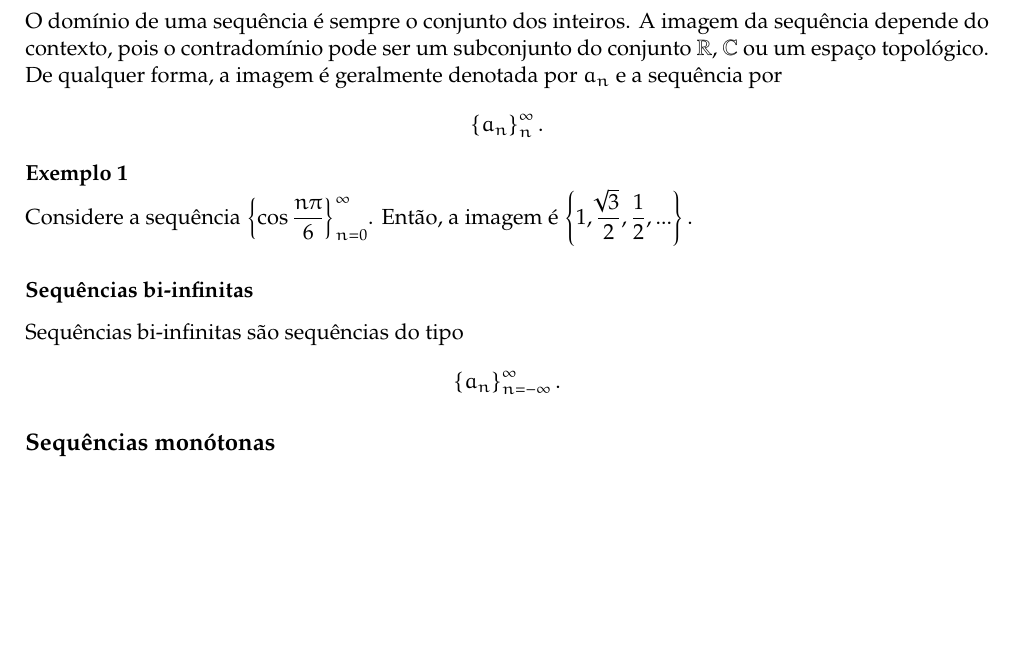
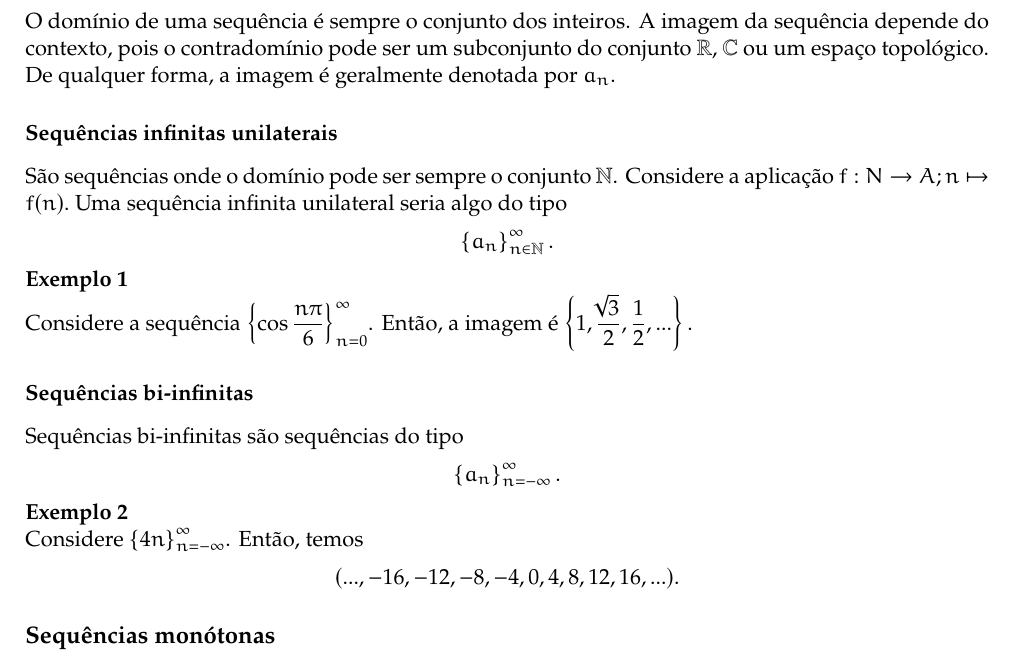
Before and after one commit to ansattz/math-sto, a LaTeX document (analysis/main.tex, which reads analysis/sections/seq.tex): part of page 3 of 3, cut so that both start at the same text, the shorter picture padded with empty space. Compiled offline with pdfLaTeX.

Commit message:
seq. infinitas-unilaterais

```diff
--- a/analysis/sections/seq.tex
+++ b/analysis/sections/seq.tex
@@ -1,17 +1,19 @@
 \section{Sequências}
    \subsection{Sequências infinitas}
+      Sequências são um tipo de especial de função. Considere uma função de variável inteira, ou seja $$a_{n} := a(n): \Z \to A; n\ \mapsto\ a_{n}.$$
+      O domínio de uma sequência é sempre o conjunto dos inteiros. A imagem da sequência depende do contexto, pois o contradomínio pode ser um subconjunto do conjunto $\R$, $\C$ ou um espaço topológico.
+      De qualquer forma, a imagem é geralmente denotada por $a_{n}$.
       \subsubsection{Sequências infinitas unilaterais}
-         Sequências são um tipo de especial de função. Considere uma função de variável inteira, ou seja $$a_{n} := a(n): \Z \to A; n\ \mapsto\ a_{n}.$$
-         O domínio de uma sequência é sempre o conjunto dos inteiros. A imagem da sequência depende do contexto, pois o contradomínio pode ser um subconjunto do conjunto $\R$, $\C$ ou um espaço topológico.
-         De qualquer forma, a imagem é geralmente denotada por $a_{n}$ e a sequência por
-         $$\left\{a_{n}\right\}^{\infty}_{n}.$$
+          São sequências onde o domínio pode ser sempre o conjunto $\N$. Considere a aplicação $f: N \to A; n \mapsto f(n).$ Uma sequência infinita unilateral seria algo do tipo $$\left\{a_{n}\right\}^{\infty}_{n \in \N}.$$
          \begin{exmp}
             Considere a sequência $\left\{\cos{\dfrac{n\pi}{6}}\right\}^{\infty}_{n=0}$. Então, a imagem é $\left\{1,\dfrac{\sqrt[]{3}}{2}, \dfrac{1}{2}, ...\right\}.$
          \end{exmp}
 
       \subsubsection{Sequências bi-infinitas}
          Sequências bi-infinitas são sequências do tipo $$\left\{a_{n}\right\}^{\infty}_{n=-\infty}.$$
-
+         \begin{exmp}
+            Considere $\left\{4n\right\}^{\infty}_{n=-\infty}$. Então, temos $$(..., -16,-12,-8,-4,0,4,8,12,16,...).$$
+         \end{exmp}
    \subsection{Sequências monótonas}
       Sequências monótonas são sempre crescentes ou decrescentes.
          \subsubsection{Sequências monotonicamente crescentes}
```
Also changed, not shown: analysis/main.pdf.
